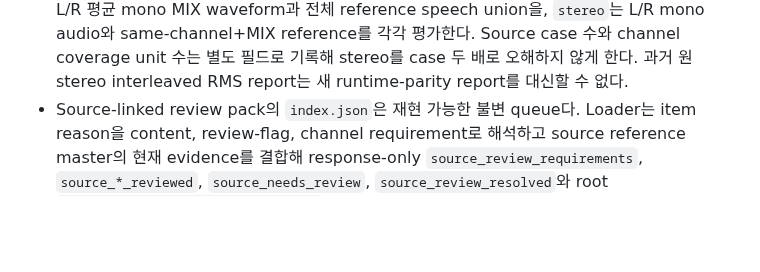
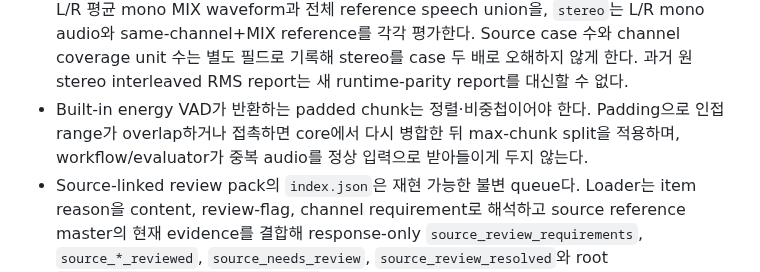
Before and after one commit to functionmodtick0/custom-asmr-srt-stack, a Markdown page: docs/product-decisions.md, the part around the change. Drawn GitHub-style; blank space fills up the shorter version.

```diff
--- a/docs/product-decisions.md
+++ b/docs/product-decisions.md
@@ -506,6 +506,7 @@ MVP에서는 복잡한 검토 플래그 시스템을 만들지 않는다.
 - WebUI audio API는 `Accept-Ranges: bytes`, single-byte `Range`의 `206 Content-Range`, invalid/unsatisfiable range의 `416`을 지원한다. Segment 재생은 media data가 준비된 뒤 start timestamp를 적용하므로 긴 WAV를 0초부터 다시 받거나 source case를 연 직후 0초에서 잘못 재생하지 않는다.
 - VAD/core overlap-context runtime은 제품에 두지 않는다. Bro/Qwen 계열은 context audio의 text를 한 owned timestamp segment 안에 합쳐 반환할 수 있어 midpoint ownership만으로 중복 text를 안전하게 제거할 수 없었고 실제 3-case 평가에서 text/timing이 크게 악화했다. 더 세밀한 token/word timestamp ownership 근거가 없는 한 hard interval bounds를 유지한다.
 - VAD coverage 진단의 channel mode는 실제 ASR channel mode와 일치해야 한다. `mix`는 L/R 평균 mono MIX waveform과 전체 reference speech union을, `stereo`는 L/R mono audio와 same-channel+MIX reference를 각각 평가한다. Source case 수와 channel coverage unit 수는 별도 필드로 기록해 stereo를 case 두 배로 오해하지 않게 한다. 과거 원 stereo interleaved RMS report는 새 runtime-parity report를 대신할 수 없다.
+- Built-in energy VAD가 반환하는 padded chunk는 정렬·비중첩이어야 한다. Padding으로 인접 range가 overlap하거나 접촉하면 core에서 다시 병합한 뒤 max-chunk split을 적용하며, workflow/evaluator가 중복 audio를 정상 입력으로 받아들이게 두지 않는다.
 - Source-linked review pack의 `index.json`은 재현 가능한 불변 queue다. Loader는 item reason을 content, review-flag, channel requirement로 해석하고 source reference master의 현재 evidence를 결합해 response-only `source_review_requirements`, `source_*_reviewed`, `source_needs_review`, `source_review_resolved`와 root `total/pending/resolved_item_count`를 반환한다. WebUI는 resolved item을 목록과 다음 탐색에서 제외하고 부분 완료 시 남은 clip 청취 시간만 다시 계산한다. Source case 저장 성공 후 같은 상태를 메모리에도 반영하며, 후속 text/time/channel 편집이 evidence를 무효화하면 item이 다시 pending이 된다. Source case 또는 segment가 누락된 contract drift는 항목을 숨기지 않고 pack load를 실패시킨다. 별도 진행률 옵션이나 sidecar state는 만들지 않는다.
 - Canonical review case의 attached candidate는 reference authority가 아닌 read-only 검수 보조 초안이다. 같은 local model/scope에서 text, channel-aware text, timing, 검수 밀도가 개선된 후보로 `--replace`할 수 있지만 reference master, review evidence, `reference_type`, freeze gate는 절대 자동 변경하지 않는다.
 - Review-pack viewer는 pack 생성 옵션, VAD, threshold, 모델 선택을 추가로 노출하지 않는다. Pack 생성과 priority queue 정렬은 CLI가 담당하고 WebUI는 사람이 듣고 비교하는 화면만 담당한다.
```
Also changed, not shown: docs/local-asr-pipeline.md (+1 -0 lines).
